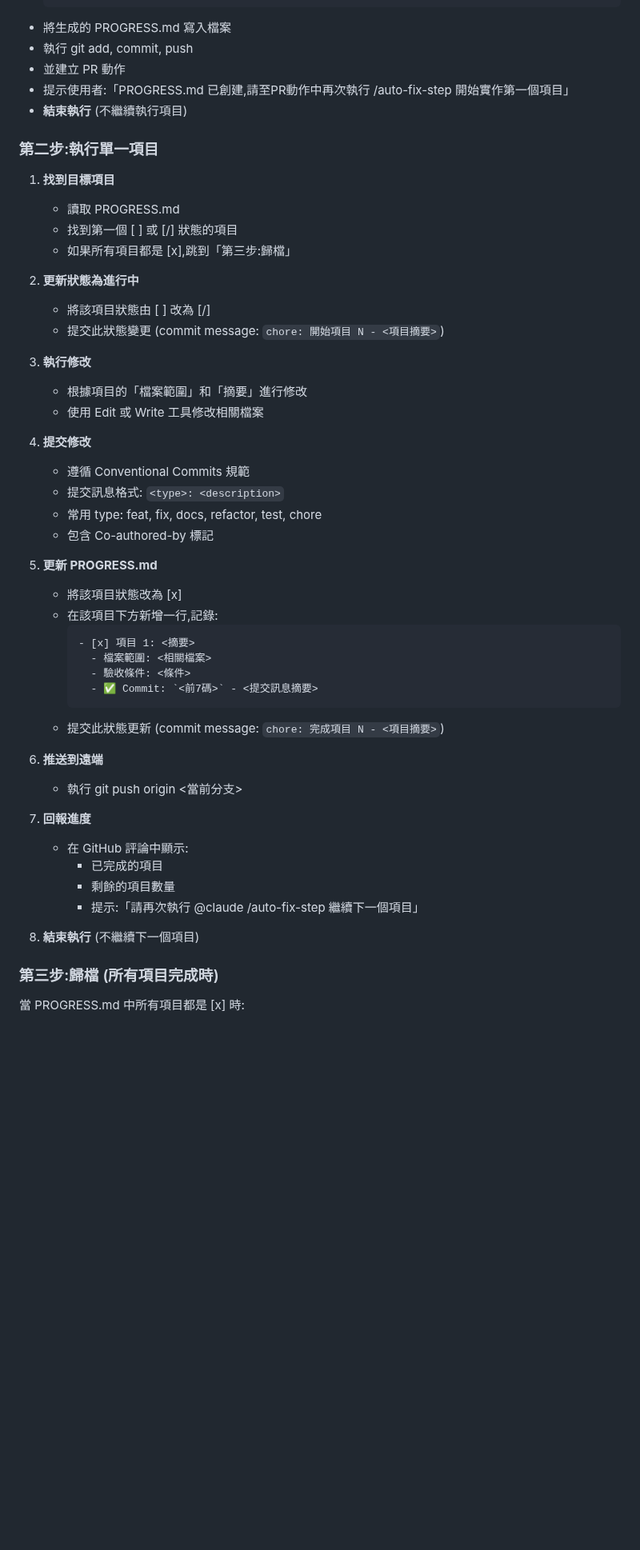
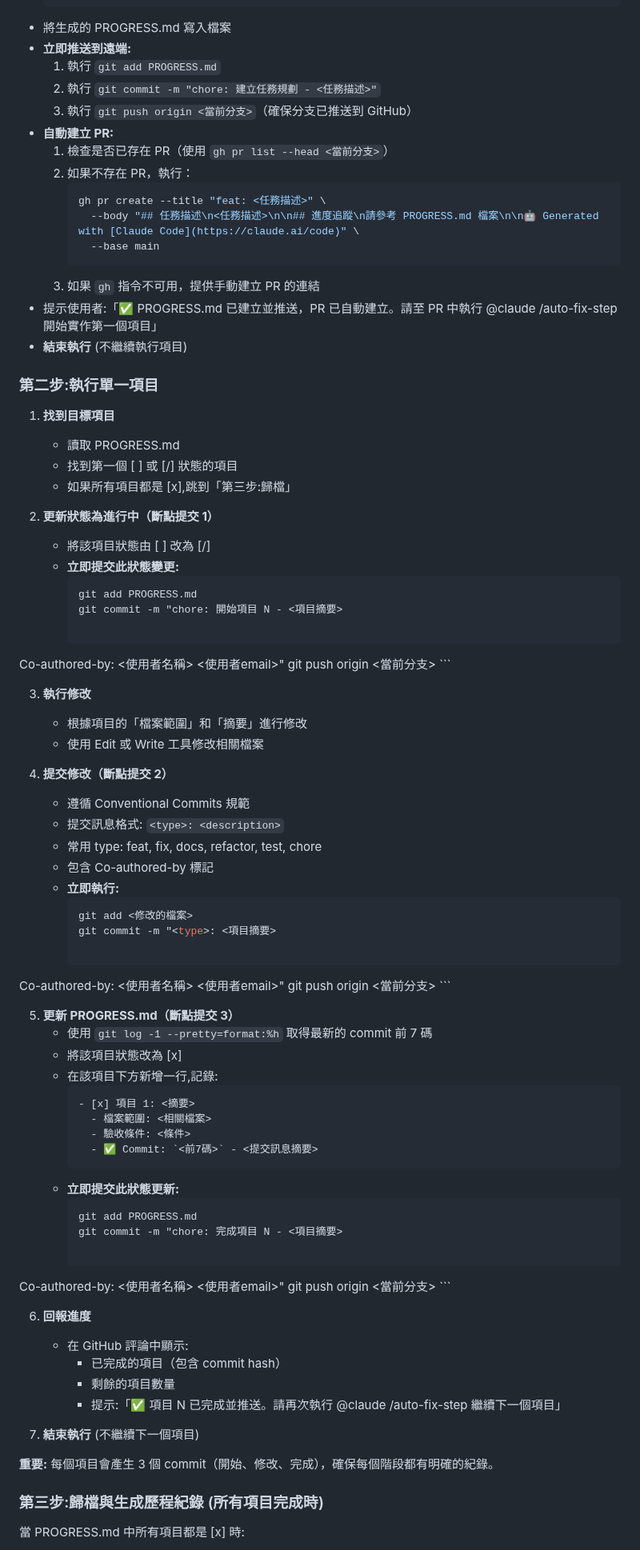
Before and after one commit to howard31526/taskmaster, a Markdown page: .claude/commands/auto-fix-step.md, the part around one of its changes. Shown at 80% size. Drawn GitHub-style; blank space fills up the shorter version.

````diff
--- a/.claude/commands/auto-fix-step.md
+++ b/.claude/commands/auto-fix-step.md
@@ -51,9 +54,20 @@ description: 逐步執行版本的 auto-fix (GitHub Actions 專用,每次只執
   - [x] 已完成
   ```
 - 將生成的 PROGRESS.md 寫入檔案
-- 執行 git add, commit, push
-- 並建立 PR 動作
-- 提示使用者:「PROGRESS.md 已創建,請至PR動作中再次執行 /auto-fix-step 開始實作第一個項目」
+- **立即推送到遠端:**
+  1. 執行 `git add PROGRESS.md`
+  2. 執行 `git commit -m "chore: 建立任務規劃 - <任務描述>"`
+  3. 執行 `git push origin <當前分支>`（確保分支已推送到 GitHub）
+- **自動建立 PR:**
+  1. 檢查是否已存在 PR（使用 `gh pr list --head <當前分支>`）
+  2. 如果不存在 PR，執行：
+     ```bash
+     gh pr create --title "feat: <任務描述>" \
+       --body "## 任務描述\n<任務描述>\n\n## 進度追蹤\n請參考 PROGRESS.md 檔案\n\n🤖 Generated with [Claude Code](https://claude.ai/code)" \
+       --base main
+     ```
+  3. 如果 `gh` 指令不可用，提供手動建立 PR 的連結
+- 提示使用者:「✅ PROGRESS.md 已建立並推送，PR 已自動建立。請至 PR 中執行 @claude /auto-fix-step 開始實作第一個項目」
 - **結束執行** (不繼續執行項目)
 
 ### 第二步:執行單一項目
@@ -63,21 +77,37 @@ description: 逐步執行版本的 auto-fix (GitHub Actions 專用,每次只執
    - 找到第一個 [ ] 或 [/] 狀態的項目
    - 如果所有項目都是 [x],跳到「第三步:歸檔」
 
-2. **更新狀態為進行中**
+2. **更新狀態為進行中（斷點提交 1）**
    - 將該項目狀態由 [ ] 改為 [/]
-   - 提交此狀態變更 (commit message: `chore: 開始項目 N - <項目摘要>`)
+   - **立即提交此狀態變更:**
+     ```bash
+     git add PROGRESS.md
+     git commit -m "chore: 開始項目 N - <項目摘要>
+
+Co-authored-by: <使用者名稱> <使用者email>"
+     git push origin <當前分支>
+     ```
 
 3. **執行修改**
    - 根據項目的「檔案範圍」和「摘要」進行修改
    - 使用 Edit 或 Write 工具修改相關檔案
 
-4. **提交修改**
+4. **提交修改（斷點提交 2）**
    - 遵循 Conventional Commits 規範
    - 提交訊息格式: `<type>: <description>`
    - 常用 type: feat, fix, docs, refactor, test, chore
    - 包含 Co-authored-by 標記
+   - **立即執行:**
+     ```bash
+     git add <修改的檔案>
+     git commit -m "<type>: <項目摘要>
 
-5. **更新 PROGRESS.md**
+Co-authored-by: <使用者名稱> <使用者email>"
+     git push origin <當前分支>
+     ```
+
+5. **更新 PROGRESS.md（斷點提交 3）**
+   - 使用 `git log -1 --pretty=format:%h` 取得最新的 commit 前 7 碼
    - 將該項目狀態改為 [x]
    - 在該項目下方新增一行,記錄:
      ```markdown
@@ -86,20 +116,26 @@ description: 逐步執行版本的 auto-fix (GitHub Actions 專用,每次只執
        - 驗收條件: <條件>
        - ✅ Commit: `<前7碼>` - <提交訊息摘要>
      ```
-   - 提交此狀態更新 (commit message: `chore: 完成項目 N - <項目摘要>`)
+   - **立即提交此狀態更新:**
+     ```bash
+     git add PROGRESS.md
+     git commit -m "chore: 完成項目 N - <項目摘要>
 
-6. **推送到遠端**
-   - 執行 git push origin <當前分支>
+Co-authored-by: <使用者名稱> <使用者email>"
+     git push origin <當前分支>
+     ```
 
-7. **回報進度**
+6. **回報進度**
    - 在 GitHub 評論中顯示:
-     - 已完成的項目
+     - 已完成的項目（包含 commit hash）
      - 剩餘的項目數量
-     - 提示:「請再次執行 @claude /auto-fix-step 繼續下一個項目」
+     - 提示:「✅ 項目 N 已完成並推送。請再次執行 @claude /auto-fix-step 繼續下一個項目」
 
-8. **結束執行** (不繼續下一個項目)
+7. **結束執行** (不繼續下一個項目)
 
-### 第三步:歸檔 (所有項目完成時)
+**重要:** 每個項目會產生 3 個 commit（開始、修改、完成），確保每個階段都有明確的紀錄。
+
+### 第三步:歸檔與生成歷程紀錄 (所有項目完成時)
 
 當 PROGRESS.md 中所有項目都是 [x] 時:
 
````
Also changed, not shown: other parts of .claude/commands/auto-fix-step.md (+59 -16 lines).
